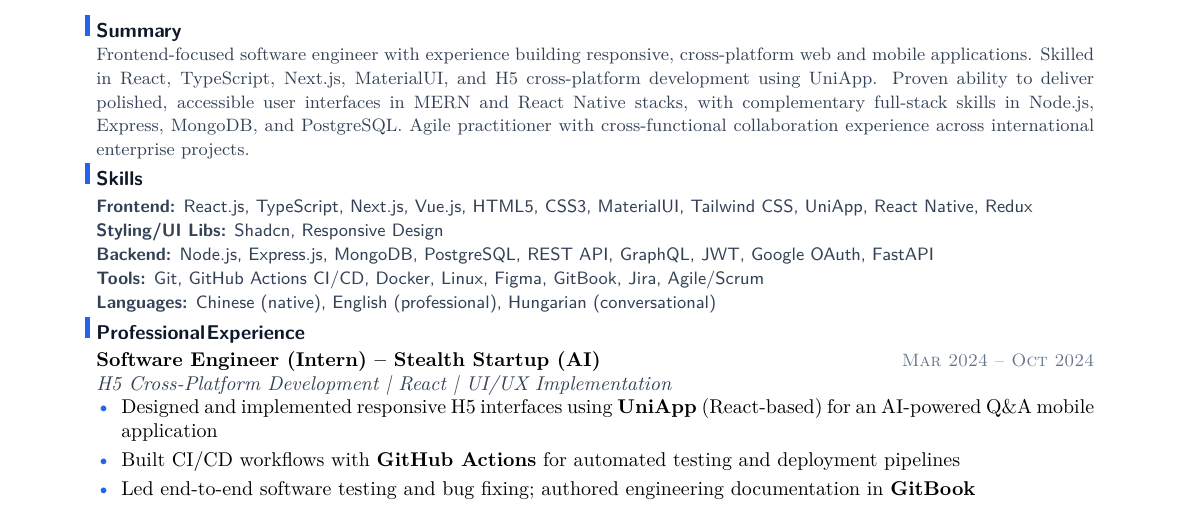
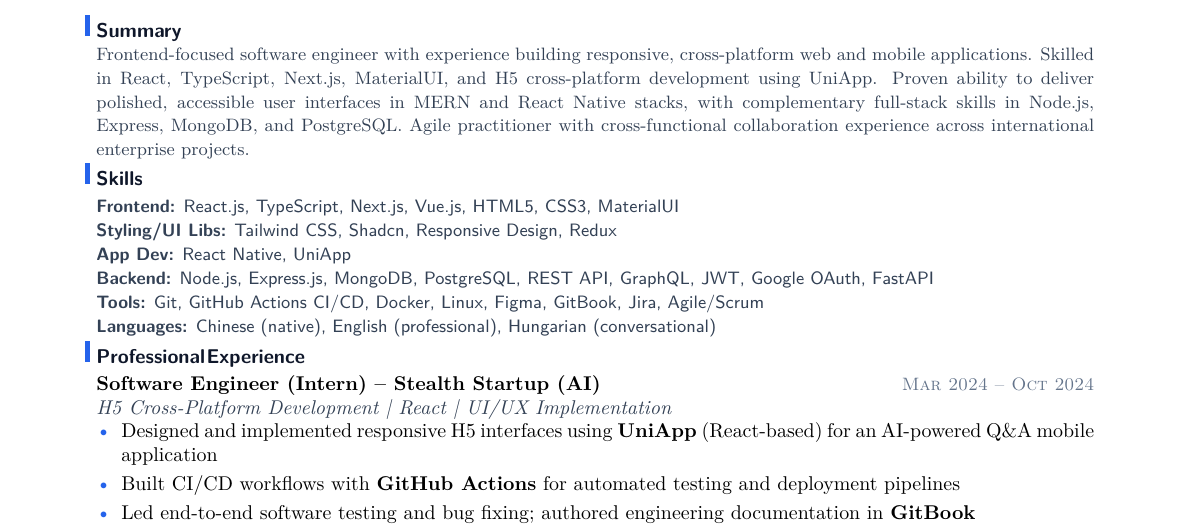
Before and after one commit to YuanshuoDu/resume, a LaTeX CV (resume.tex): part of the page, cut so that both start at the same text. Compiled offline with pdfLaTeX.

Commit message:
frontend iter3: fix Skills wrapping - 6 groups each on single line, no wrap

```diff
--- a/resume.tex
+++ b/resume.tex
@@ -31,9 +31,11 @@
 \section{Skills}
 \noindent
 {\sffamily\small\color{secondary}
-  \textbf{Frontend:} React.js, TypeScript, Next.js, Vue.js, HTML5, CSS3, MaterialUI, Tailwind CSS, UniApp, React Native, Redux
+  \textbf{Frontend:} React.js, TypeScript, Next.js, Vue.js, HTML5, CSS3, MaterialUI
   \newline
-  \textbf{Styling/UI Libs:} Shadcn, Responsive Design
+  \textbf{Styling/UI Libs:} Tailwind CSS, Shadcn, Responsive Design, Redux
+  \newline
+  \textbf{App Dev:} React Native, UniApp
   \newline
   \textbf{Backend:} Node.js, Express.js, MongoDB, PostgreSQL, REST API, GraphQL, JWT, Google OAuth, FastAPI
   \newline
```
Also changed, not shown: resume.pdf.
